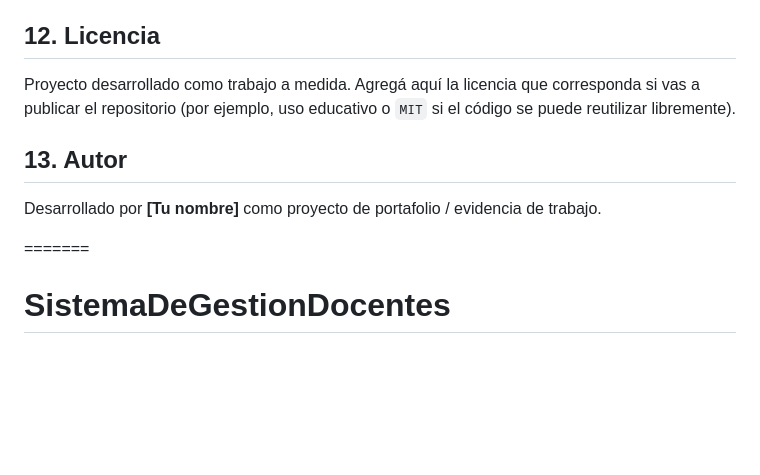
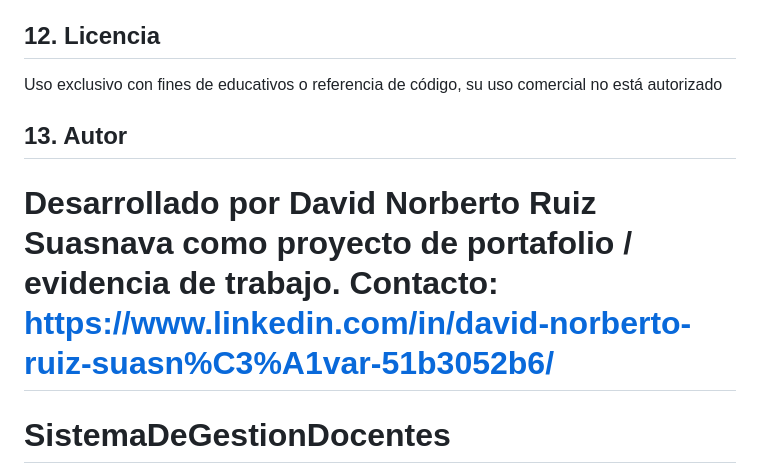
Before and after one commit to DaRSZuki/SistemaDeGestionDocentes, a Markdown page: README.md, the part around the change. GitHub-like rendering; blank space fills up the shorter version.

Commit message:
Revise license terms and author details in README
Updated author information and license usage terms in README.

```diff
--- a/README.md
+++ b/README.md
@@ -311,16 +311,13 @@ build_exe.bat       Construir el .exe
   hay que pulsar **"Permitir acceso"** (redes privadas).
 
 ## 12. Licencia
-
-Proyecto desarrollado como trabajo a medida. Agregá aquí la licencia que
-corresponda si vas a publicar el repositorio (por ejemplo, uso educativo o
-`MIT` si el código se puede reutilizar libremente).
+Uso exclusivo con fines de educativos o referencia de código, su uso comercial no está autorizado
 
 ## 13. Autor
 
-Desarrollado por **[Tu nombre]** como proyecto de portafolio / evidencia de
+Desarrollado por David Norberto Ruiz Suasnava como proyecto de portafolio / evidencia de
 trabajo.
-<!-- Contacto: agregá aquí tu LinkedIn, correo o sitio si querés que quede visible en el repositorio. -->
+Contacto: https://www.linkedin.com/in/david-norberto-ruiz-suasn%C3%A1var-51b3052b6/
 =======
 # SistemaDeGestionDocentes
 Sistema de gestión administrativa para colegios, permite control de asistencias y control de notas de estudiantes.
```
